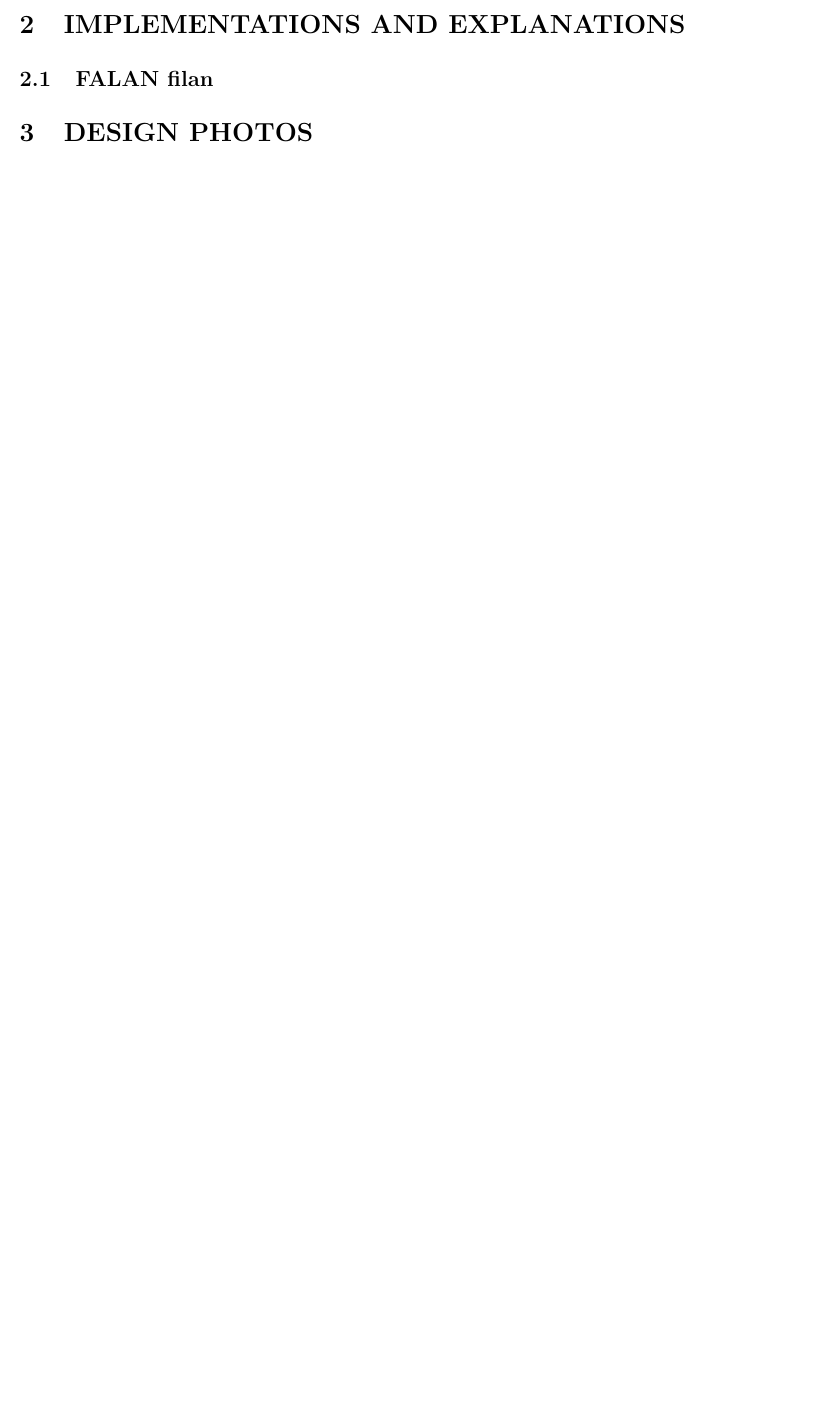
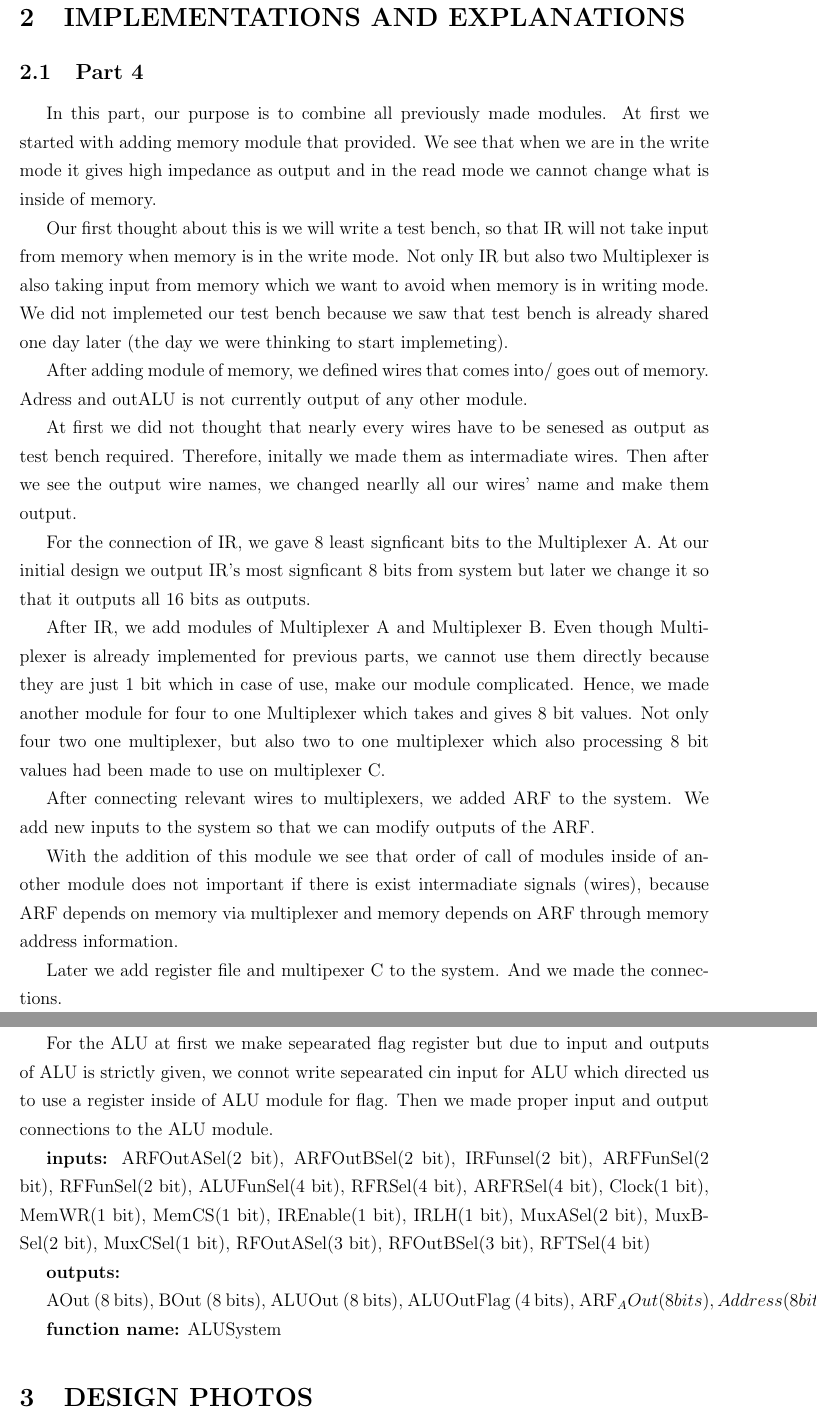
Before and after one commit to Hakan-Duran/Computer_Organization_Project_1, a LaTeX document (report/main.tex): part of page 3 of 3 before the commit and two parts of pages 3 and 4 of 5 after it, the two joined at a grey line, cut so that both start at the same text, the shorter picture padded with empty space. Compiled offline with pdfLaTeX.

Commit message:
part 4 of report added

```diff
--- a/report/main.tex
+++ b/report/main.tex
@@ -66,4 +66,74 @@ number  & : & name \\
 
 
 \section{IMPLEMENTATIONS AND EXPLANATIONS }
-\subsection{FALAN filan}
+\subsection{Part 4}
+In this part, our purpose is to combine all previously made modules.
+At first we started with adding memory module that provided. We see that when
+we are in the write mode it gives high impedance as output and in the read mode
+ we cannot change what is inside of memory.
+
+ Our first thought about this is we will write a test bench, so that IR will not
+  take input from memory when memory is in the write mode. Not only IR but also
+  two Multiplexer is also taking input from memory which we want to avoid when
+  memory is in writing mode. We did not implemeted our test bench because we saw
+   that test bench is already shared one day later (the day we were thinking to
+   start implemeting).
+
+   After adding module of memory, we defined wires that comes into/ goes out of
+   memory. Adress and outALU is not currently output of any other module.
+
+   At first we did not thought that nearly every wires have to be senesed as
+   output as test bench required. Therefore, initally we made them as intermadiate
+   wires. Then after we see the output wire names, we changed nearlly all our wires'
+   name and make them output.
+
+	For the connection of IR, we gave 8 least signficant bits to the Multiplexer A.
+	At our initial design we output IR's most signficant 8 bits from system but later we change
+	 it so that it outputs all 16 bits as outputs.
+
+	After IR, we add modules of Multiplexer A and Multiplexer B. Even though
+	Multiplexer is already implemented for previous parts, we cannot use them
+	directly because they are just 1 bit which in case of use, make our module
+	complicated. Hence, we made another module for four to one Multiplexer which
+	takes and gives 8 bit values. Not only four two one multiplexer, but also two
+	to one multiplexer which also processing 8 bit values had been made to use on
+	multiplexer C.
+
+	After connecting relevant wires to multiplexers, we added ARF to the system.
+	We add new inputs to the system so that we can modify outputs of the ARF.
+
+	With the addition of this module we see that order of call of modules inside of another
+	module does not important if there is exist intermadiate signals (wires), because
+	ARF depends on memory via multiplexer and memory depends on ARF through memory
+	 address information.
+
+	 Later we add register file and multipexer C to the system. And we made the connections.
+
+	For the ALU at first we make sepearated flag register but due to input and outputs of ALU
+	is strictly given, we connot write sepearated cin input for ALU which directed us to use a register
+	inside of ALU module for flag. Then we made proper input and output connections to the ALU
+	module.
+
+	\textbf{inputs:}
+	ARFOutASel(2 bit), ARFOutBSel(2 bit), IRFunsel(2 bit), ARFFunSel(2 bit),
+	RFFunSel(2 bit), ALUFunSel(4 bit), RFRSel(4 bit), ARFRSel(4 bit),
+	Clock(1 bit), MemWR(1 bit), MemCS(1 bit), IREnable(1 bit),
+	IRLH(1 bit), MuxASel(2 bit), MuxBSel(2 bit), MuxCSel(1 bit),
+	RFOutASel(3 bit), RFOutBSel(3 bit), RFTSel(4 bit)
+
+
+	\textbf{outputs:}
+
+	AOut (8 bits),
+    BOut (8 bits),
+    ALUOut (8 bits),
+    ALUOutFlag (4 bits),
+    ARF_AOut (8 bits),
+    Address (8 bits),
+    MemoryOut (8 bits),
+    MuxAOut (8 bits),
+    MuxBOut (8 bits),
+    MuxCOut (8 bits),
+    IROut (16 bits)
+
+	\textbf{function name:} ALUSystem
```
Also changed, not shown: report/design/ALU_system.png (added), report/download.jpg (deleted), report/main.pdf, report/main.tex (20 more changed lines).
